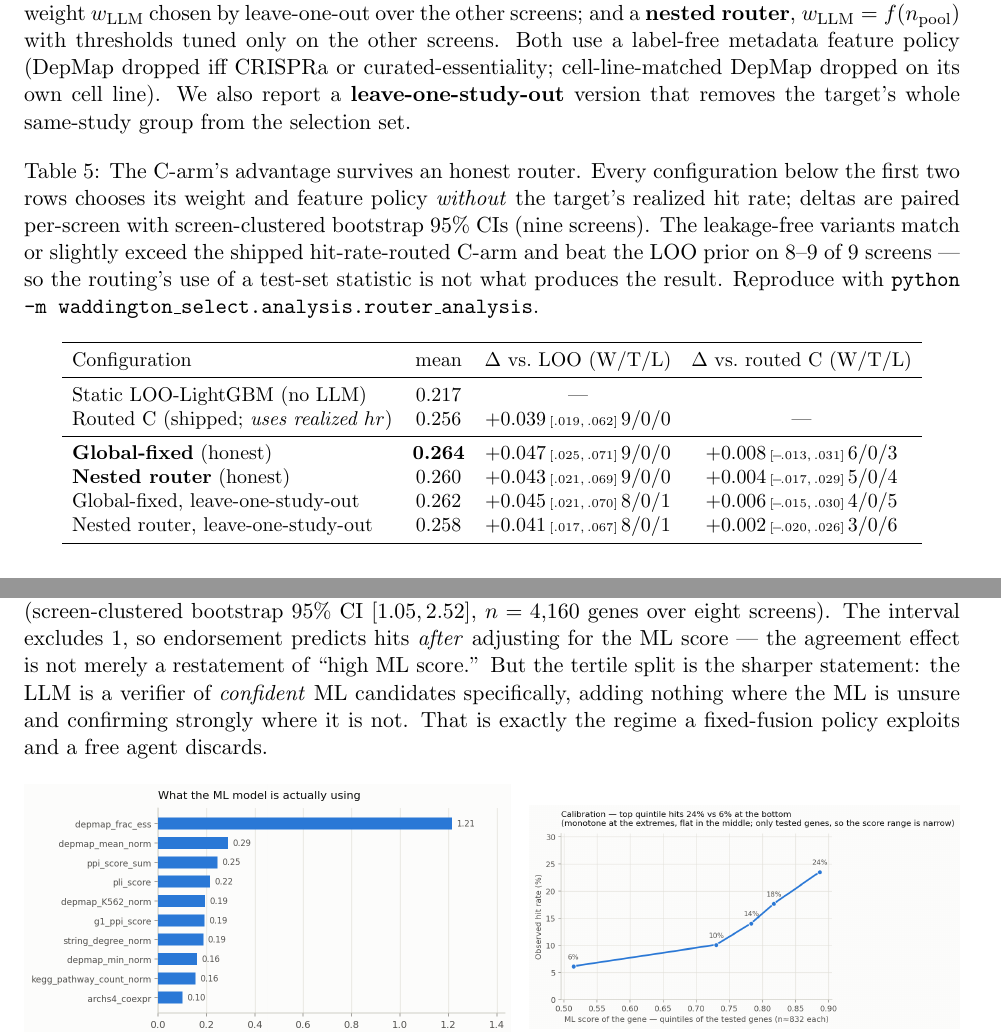
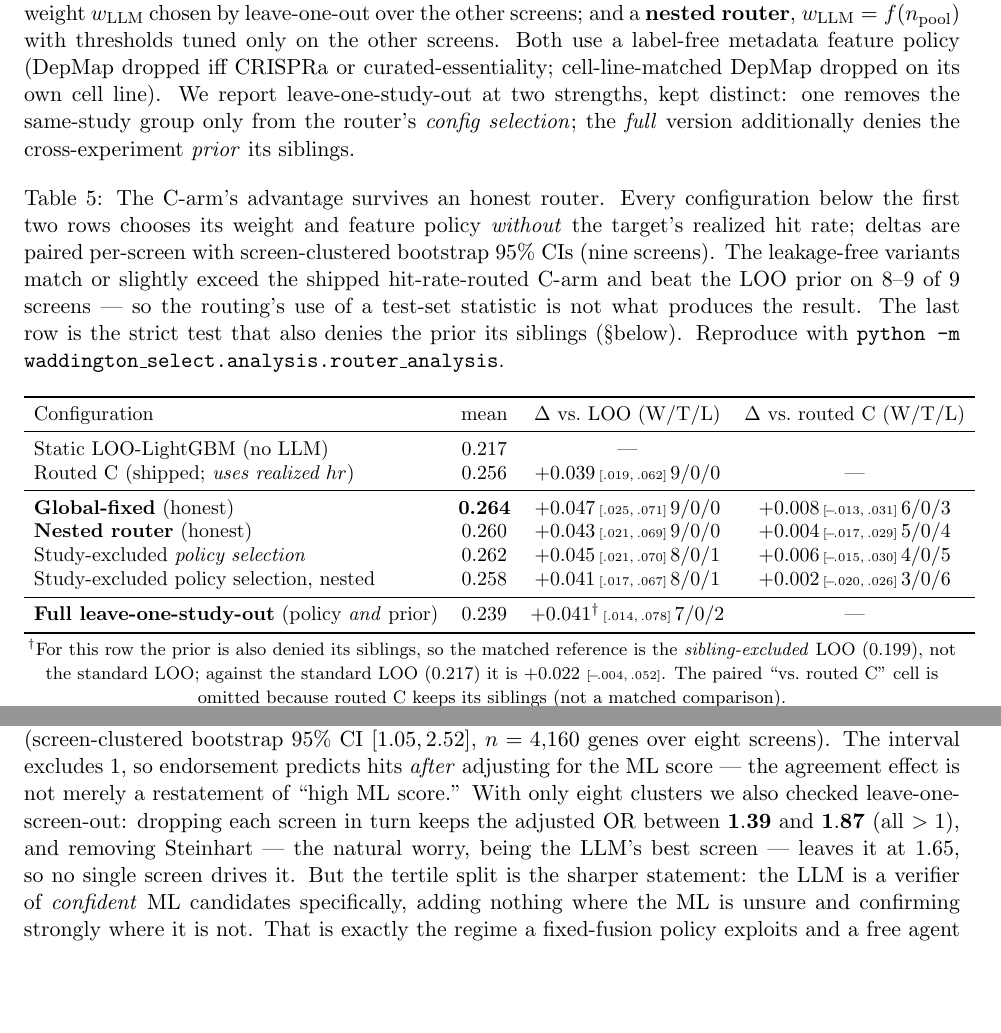
Before and after one commit to duerksenorteltdl133-netizen/WANDDINGTON, a LaTeX paper (docs/results_tables.tex): two parts of pages 10 and 21 of 22 before the commit and two parts of pages 10 and 21 of 23 after it, joined at a grey line, cut so that both start at the same text, the shorter picture padded with empty space. Compiled offline with pdfLaTeX.

Commit message:
Reviewer v2: fix stale abstract numbers, rename LOSO rows, OR jackknife, worked-example caveat
- #1 Abstract verifier numbers: drop the stale/retracted "21% vs 10%"; state the conditional result
  (adjusted OR 1.68 [1.05,2.52], top ML tertile 43.1% vs 17.4%).
- #6 Abstract: admit the prior is largely a recurrence prior (hit-frequency baseline matches it;
  recurrent hits + generic essentiality, not novel phenotype-specific biology).
- #3 Table 5: rename the two "leave-one-study-out" rows to "Study-excluded policy selection" (they only
  exclude siblings from config selection) and add the true "Full leave-one-study-out (policy AND prior)"
  row = 0.239, with a dagger footnote giving the matched sibling-excluded-LOO reference (+0.041).
- #8 Conditional attribution: add leave-one-screen-out jackknife -- OR stays in [1.39,1.87], all >1,
  dropping Steinhart leaves 1.65 (not driven by one screen). conditional_attribution.py + json.
- #9 Worked example: caveat that the 88% round is a mechanistic illustration, not the 46.5% aggregate.

Co-Authored-By: Claude Opus 4.8 <noreply@anthropic.com>

```diff
--- a/docs/results_tables.tex
+++ b/docs/results_tables.tex
@@ -555,8 +560,9 @@ modality, cell line) --- never the target hit rate. Two variants: \textbf{global
 weight $w_{\mathrm{LLM}}$ chosen by leave-one-out over the other screens; and a \textbf{nested router},
 $w_{\mathrm{LLM}}=f(n_{\mathrm{pool}})$ with thresholds tuned only on the other screens. Both use a
 label-free metadata feature policy (DepMap dropped iff CRISPRa or curated-essentiality; cell-line-matched
-DepMap dropped on its own cell line). We also report a \textbf{leave-one-study-out} version that removes
-the target's whole same-study group from the selection set.
+DepMap dropped on its own cell line). We report leave-one-study-out at two strengths, kept distinct: one
+removes the same-study group only from the router's \emph{config selection}; the \emph{full} version
+additionally denies the cross-experiment \emph{prior} its siblings.
 
 \begin{table}[H]
 \centering
@@ -564,7 +570,8 @@ the target's whole same-study group from the selection set.
 chooses its weight and feature policy \emph{without} the target's realized hit rate; deltas are paired
 per-screen with screen-clustered bootstrap 95\% CIs (nine screens). The leakage-free variants match or
 slightly exceed the shipped hit-rate-routed C-arm and beat the LOO prior on 8--9 of 9 screens --- so the
-routing's use of a test-set statistic is not what produces the result. Reproduce with
+routing's use of a test-set statistic is not what produces the result. The last row is the strict test
+that also denies the prior its siblings (\S below). Reproduce with
 \texttt{python -m waddington\_select.analysis.router\_analysis}.}
 \label{tab:honest_router}
 \small
@@ -578,10 +585,16 @@ Routed C (shipped; \emph{uses realized $hr$}) & 0.256 & $+0.039$\,{\tiny$[.019,.
 \midrule
 \textbf{Global-fixed} (honest)               & \textbf{0.264} & $+0.047$\,{\tiny$[.025,.071]$}\,9/0/0 & $+0.008$\,{\tiny$[\!-\!.013,.031]$}\,6/0/3 \\
 \textbf{Nested router} (honest)              & 0.260 & $+0.043$\,{\tiny$[.021,.069]$}\,9/0/0 & $+0.004$\,{\tiny$[\!-\!.017,.029]$}\,5/0/4 \\
-Global-fixed, leave-one-study-out            & 0.262 & $+0.045$\,{\tiny$[.021,.070]$}\,8/0/1 & $+0.006$\,{\tiny$[\!-\!.015,.030]$}\,4/0/5 \\
-Nested router, leave-one-study-out           & 0.258 & $+0.041$\,{\tiny$[.017,.067]$}\,8/0/1 & $+0.002$\,{\tiny$[\!-\!.020,.026]$}\,3/0/6 \\
+Study-excluded \emph{policy selection}       & 0.262 & $+0.045$\,{\tiny$[.021,.070]$}\,8/0/1 & $+0.006$\,{\tiny$[\!-\!.015,.030]$}\,4/0/5 \\
+Study-excluded policy selection, nested      & 0.258 & $+0.041$\,{\tiny$[.017,.067]$}\,8/0/1 & $+0.002$\,{\tiny$[\!-\!.020,.026]$}\,3/0/6 \\
+\midrule
+\textbf{Full leave-one-study-out} (policy \emph{and} prior) & 0.239 & $+0.041^{\dagger}$\,{\tiny$[.014,.078]$}\,7/0/2 & --- \\
 \bottomrule
-\end{tabular}
+\end{tabular}\\[2pt]
+{\footnotesize $^{\dagger}$For this row the prior is also denied its siblings, so the matched reference is
+the \emph{sibling-excluded} LOO ($0.199$), not the standard LOO; against the standard LOO ($0.217$) it is
+$+0.022$ {\tiny$[\!-\!.004,.052]$}. The paired ``vs.\ routed C'' cell is omitted because routed C keeps
+its siblings (not a matched comparison).}
 \end{table}
 
 \noindent
@@ -1167,7 +1180,10 @@ A logistic fit on the pooled genes puts a number on it: with the within-screen M
 screen fixed effects in the model, LLM endorsement carries an independent odds ratio of
 $\mathbf{1.68}$ (screen-clustered bootstrap $95\%$ CI $[1.05, 2.52]$, $n=4{,}160$ genes over eight
 screens). The interval excludes $1$, so endorsement predicts hits \emph{after} adjusting for the ML
-score --- the agreement effect is not merely a restatement of ``high ML score.'' But the tertile split
+score --- the agreement effect is not merely a restatement of ``high ML score.'' With only eight clusters
+we also checked leave-one-screen-out: dropping each screen in turn keeps the adjusted OR between
+$\mathbf{1.39}$ and $\mathbf{1.87}$ (all $>1$), and removing Steinhart --- the natural worry, being the
+LLM's best screen --- leaves it at $1.65$, so no single screen drives it. But the tertile split
 is the sharper statement: the LLM is a verifier of \emph{confident} ML candidates specifically, adding
 nothing where the ML is unsure and confirming strongly where it is not. That is exactly the regime a
 fixed-fusion policy exploits and a free agent discards.
```
Also changed, not shown: docs/results_tables.pdf, docs/results_tables.tex (15 more changed lines), 2 other files.
